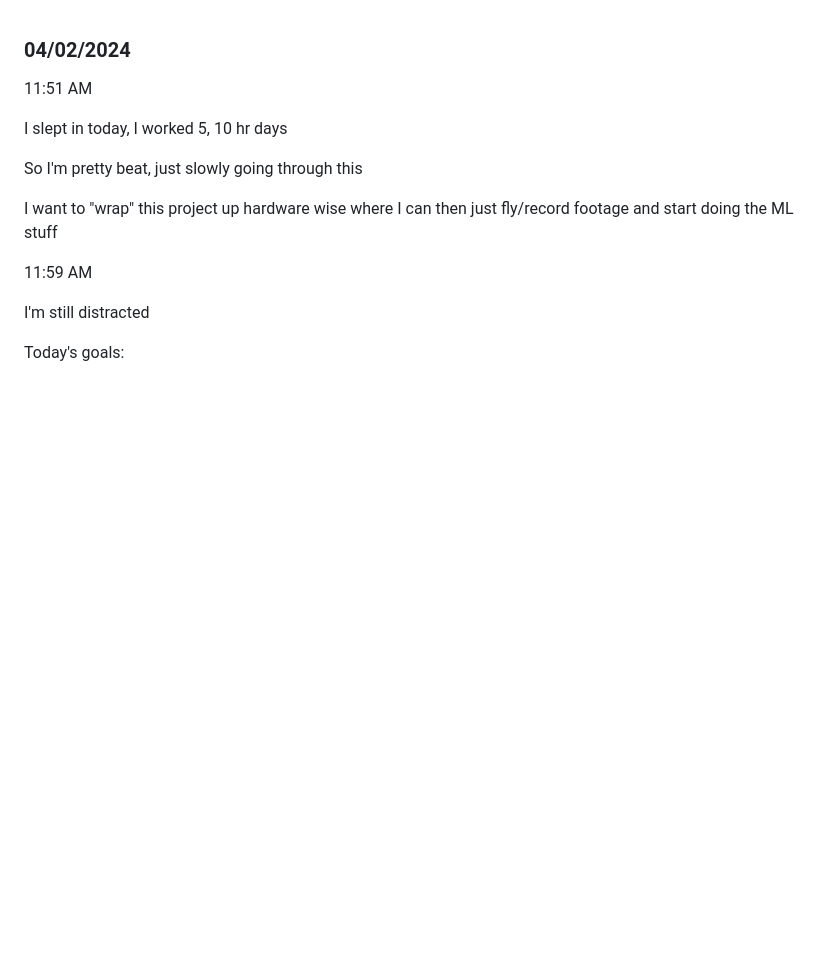
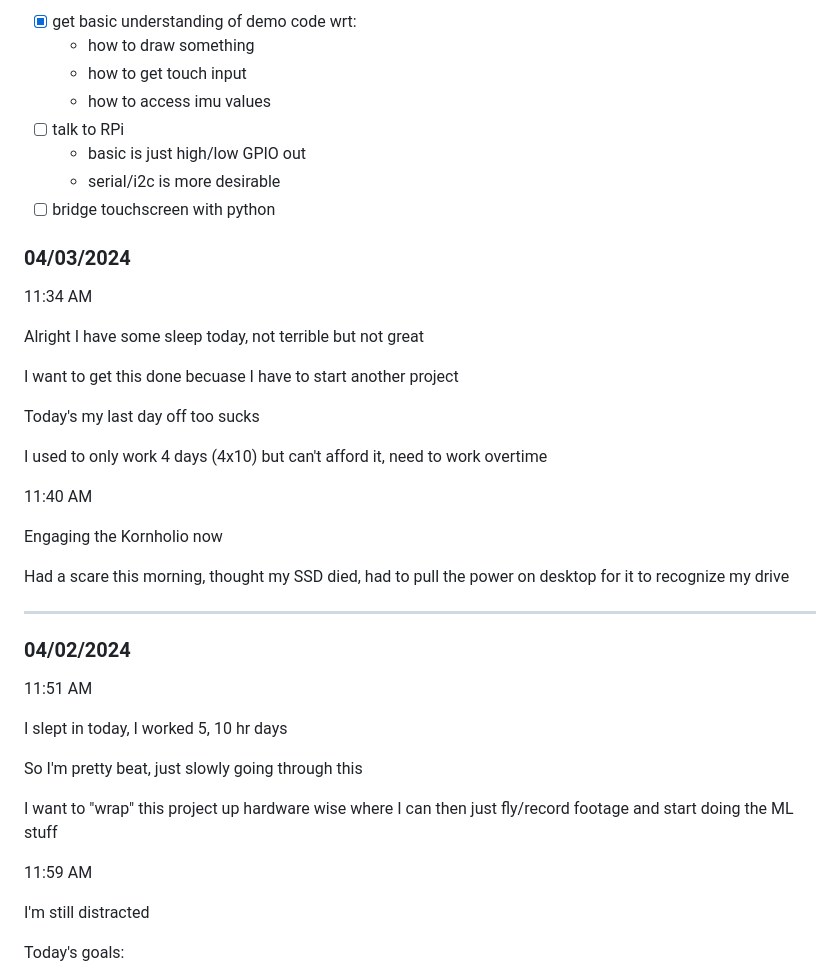
Before and after one commit to jdc-cunningham/ml-clip-cam, a Markdown page: DEVLOG.md, the part around the change. GitHub-like rendering; blank space fills up the shorter version.

Commit message:
work from laptop

```diff
--- a/DEVLOG.md
+++ b/DEVLOG.md
@@ -1,3 +1,34 @@
+- [x] get basic understanding of demo code wrt:
+  - how to draw something
+  - how to get touch input
+  - how to access imu values
+- [ ] talk to RPi
+  - basic is just high/low GPIO out
+  - serial/i2c is more desirable
+- [ ] bridge touchscreen with python
+
+### 04/03/2024
+
+11:34 AM
+
+Alright I have some sleep today, not terrible but not great
+
+I want to get this done becuase I have to start another project
+
+Today's my last day off too sucks
+
+I used to only work 4 days (4x10) but can't afford it, need to work overtime
+
+11:40 AM
+
+Engaging the Kornholio now
+
+Had a scare this morning, thought my SSD died, had to pull the power on desktop for it to recognize my drive
+
+
+
+---
+
 ### 04/02/2024
 
 11:51 AM
```
